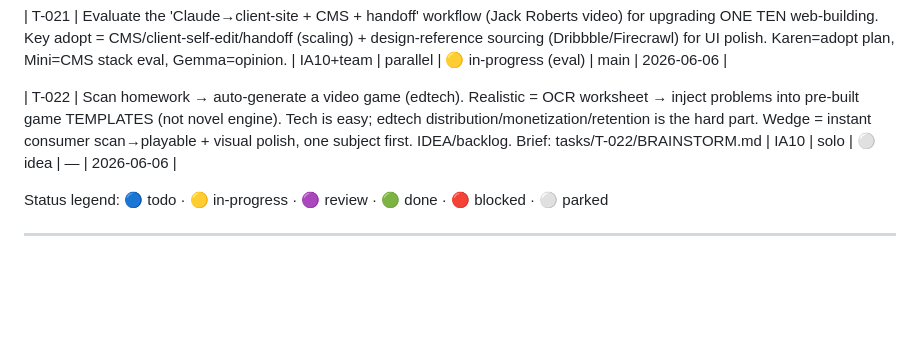
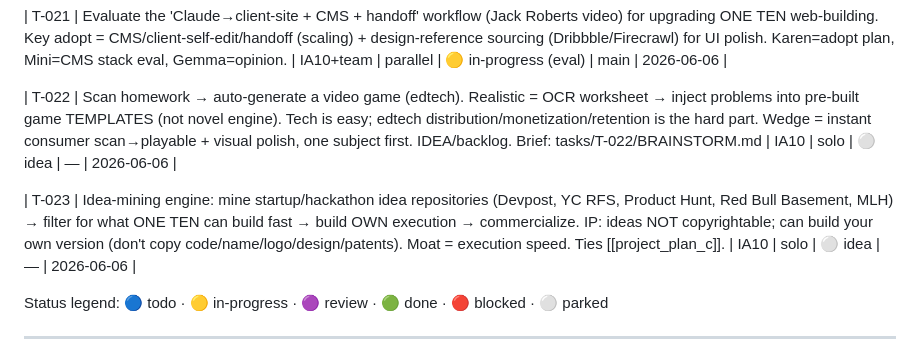
Before and after one commit to jason7newstar-max/warroom, a Markdown page: BOARD.md, the part around the change. GitHub-like rendering; blank space fills up the shorter version.

Commit message:
[IA10] log T-023 idea-mining engine + IP framework

```diff
--- a/BOARD.md
+++ b/BOARD.md
@@ -49,6 +49,8 @@ Last updated: 2026-06-06 · by Dali (T-017 real energy-drink landing site deploy
 
 | T-022 | Scan homework → auto-generate a video game (edtech). Realistic = OCR worksheet → inject problems into pre-built game TEMPLATES (not novel engine). Tech is easy; edtech distribution/monetization/retention is the hard part. Wedge = instant consumer scan→playable + visual polish, one subject first. IDEA/backlog. Brief: tasks/T-022/BRAINSTORM.md | IA10 | solo | ⚪ idea | — | 2026-06-06 |
 
+| T-023 | Idea-mining engine: mine startup/hackathon idea repositories (Devpost, YC RFS, Product Hunt, Red Bull Basement, MLH) → filter for what ONE TEN can build fast → build OWN execution → commercialize. IP: ideas NOT copyrightable; can build your own version (don't copy code/name/logo/design/patents). Moat = execution speed. Ties [[project_plan_c]]. | IA10 | solo | ⚪ idea | — | 2026-06-06 |
+
 Status legend: 🔵 todo · 🟡 in-progress · 🟣 review · 🟢 done · 🔴 blocked · ⚪ parked
 
 ---
```
